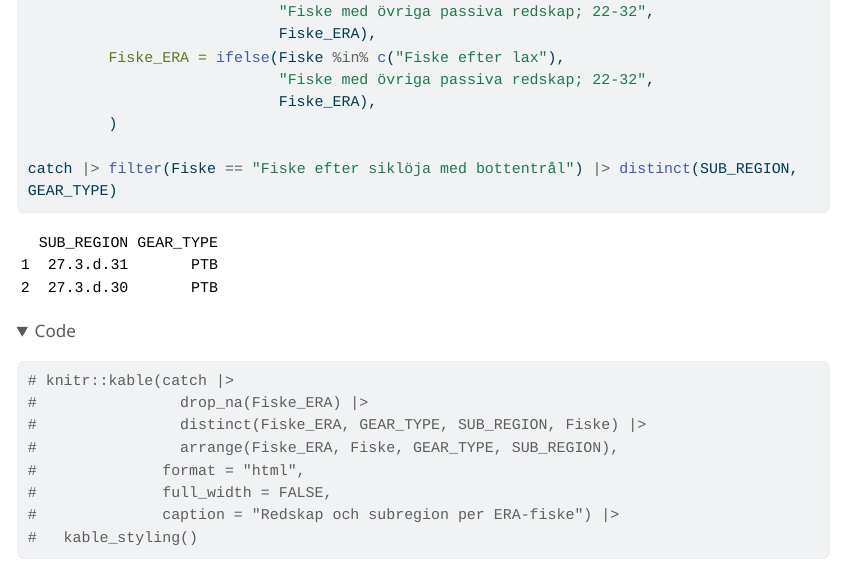
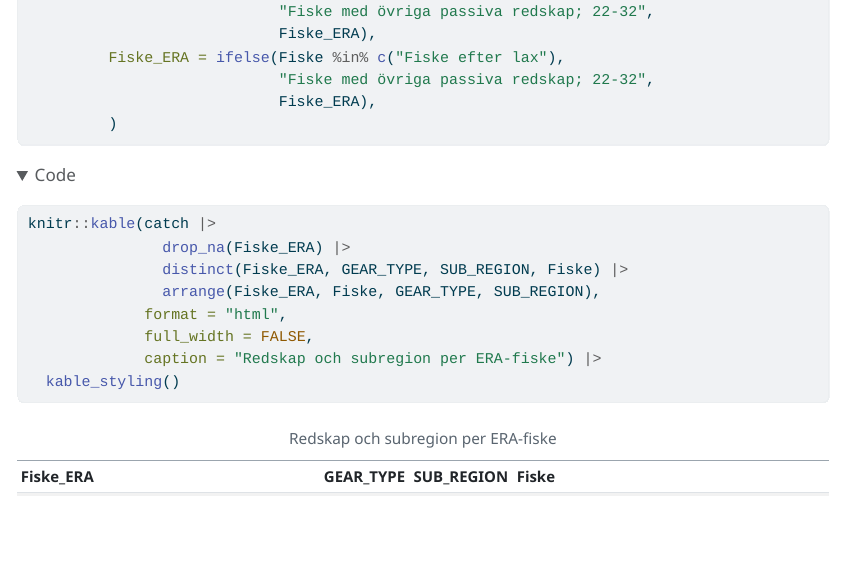
Before and after one commit to maxlindmark/fisk-atlas, a Quarto document (ekologisk-riskanalys.qmd): the page in a window 1100 px wide, from 4960 px down. The pictures show the output file ekologisk-riskanalys.html that the author committed with the source, opened offline; folded parts are opened; menus at the side of the page are left out; long lines of code are wrapped.

Commit message:
update ERA

````diff
--- a/ekologisk-riskanalys.qmd
+++ b/ekologisk-riskanalys.qmd
@@ -199,20 +199,17 @@ catch <- catch |>
                             "Fiske med övriga passiva redskap; 22-32",
                             Fiske_ERA),
          )
-
-catch |> filter(Fiske == "Fiske efter siklöja med bottentrål") |> distinct(SUB_REGION, GEAR_TYPE)
-
 ```
 
 ```{r}
-# knitr::kable(catch |>
-#                drop_na(Fiske_ERA) |>
-#                distinct(Fiske_ERA, GEAR_TYPE, SUB_REGION, Fiske) |>
-#                arrange(Fiske_ERA, Fiske, GEAR_TYPE, SUB_REGION),
-#              format = "html",
-#              full_width = FALSE,
-#              caption = "Redskap och subregion per ERA-fiske") |>
-#   kable_styling()
+knitr::kable(catch |>
+               drop_na(Fiske_ERA) |>
+               distinct(Fiske_ERA, GEAR_TYPE, SUB_REGION, Fiske) |>
+               arrange(Fiske_ERA, Fiske, GEAR_TYPE, SUB_REGION),
+             format = "html",
+             full_width = FALSE,
+             caption = "Redskap och subregion per ERA-fiske") |>
+  kable_styling()
 ```
 
 <span style="color:red;"> Här ser vi alla kombinationer av GEAR_TYPE, SUB_REGION och Fiske som inte fick någon Fiske_ERA ("Fiske efter lax" har hamnat i "Fiske med övriga passiva redskap; 22-32", "Fiske efter siklöja med bottentrål" har hamnat i "Fiske med finmaskig bottentrål efter pelagiska arter; 30-31", och "Bottentrålfiske efter fisk" i Kattegatt har hamnat i "Bottentrål havskräfta och fisk;  3a21". Ska passiva redskap i 4b in någonstans? Ska några av de pelagiska fiskena ska in i en Fiske_ERA kategori? Var ska 27.2.a hamna? </span>
````
Also changed, not shown: ekologisk-riskanalys.html, output/2023/ERA/table1.xlsx, output/2023/ERA/table2.xlsx, output/2023/ERA/table3.xlsx, output/2023/ERA/table4.xlsx, output/2023/HaV/table1.xlsx.
